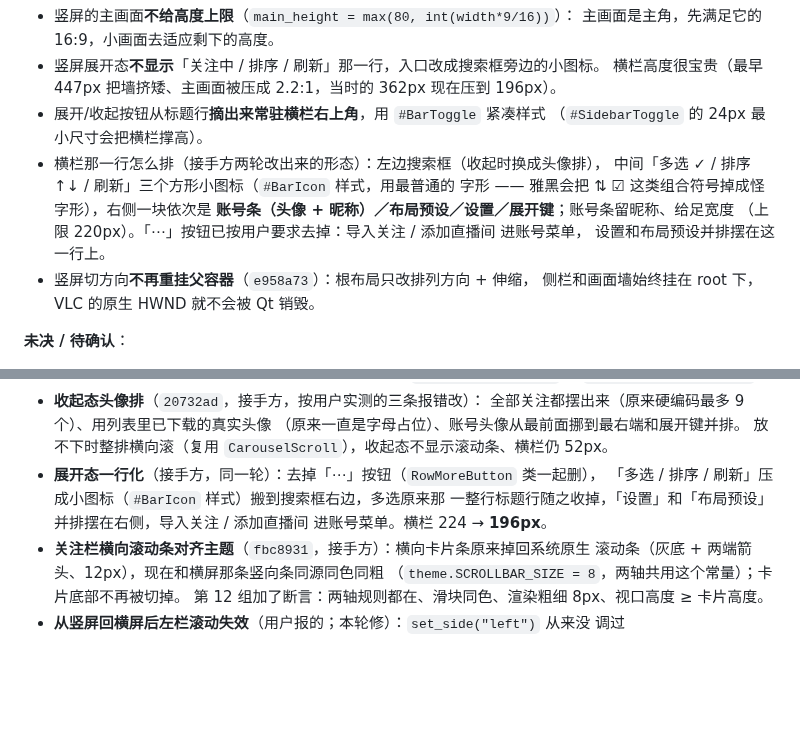
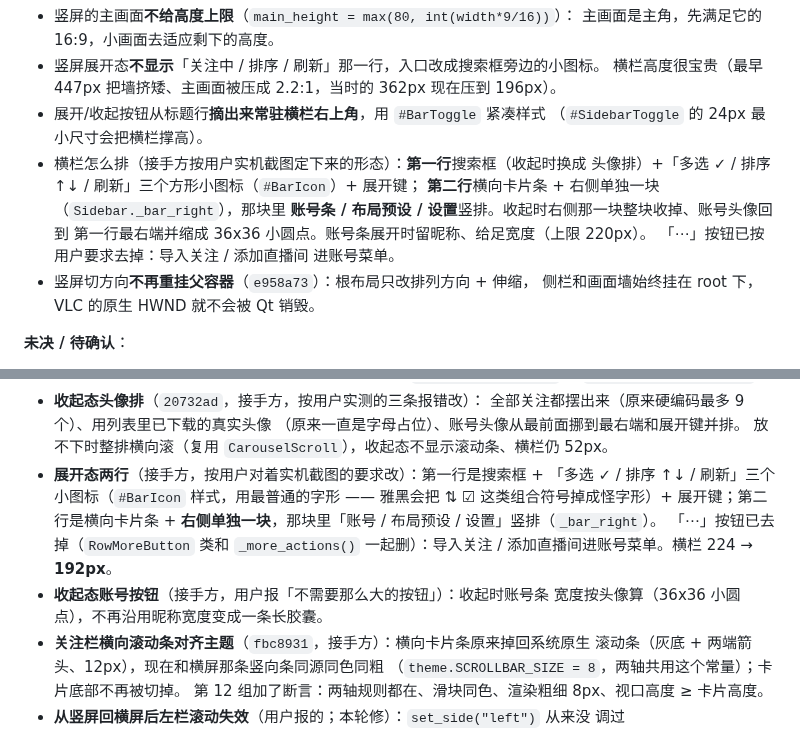
Before and after one commit to Lanpropro/DD_Monitor_CE, a Markdown page: HANDOFF-PORTRAIT.md, 2 parts joined by grey strips. Drawn GitHub-style; blank space fills up the shorter version.

Commit message:
docs: 交接材料改成两行横栏 + 收起态小圆点
- 「展开态一行化」那两条改写成最终形态：第一行搜索框 + 图标 + 展开键，
  第二行卡片条 + 右侧单独一块（账号/布局预设/设置竖排）
- 补上收起态账号按钮按头像算宽度（36x36 小圆点）这条
- 横栏高度 196 → 192px

```diff
--- a/HANDOFF-PORTRAIT.md
+++ b/HANDOFF-PORTRAIT.md
@@ -64,12 +64,12 @@
   横栏高度很宝贵（最早 447px 把墙挤矮、主画面被压成 2.2:1，当时的 362px 现在压到 196px）。
 - 展开/收起按钮从标题行**摘出来常驻横栏右上角**，用 `#BarToggle` 紧凑样式
   （`#SidebarToggle` 的 24px 最小尺寸会把横栏撑高）。
-- 横栏那一行怎么排（接手方两轮改出来的形态）：左边搜索框（收起时换成头像排），
-  中间「多选 ✓ / 排序 ↑↓ / 刷新」三个方形小图标（`#BarIcon` 样式，用最普通的
-  字形 —— 雅黑会把 ⇅ ☑ 这类组合符号掉成怪字形），右侧一块依次是
-  **账号条（头像 + 昵称）／布局预设／设置／展开键**；账号条留昵称、给足宽度
-  （上限 220px）。「⋯」按钮已按用户要求去掉：导入关注 / 添加直播间 进账号菜单，
-  设置和布局预设并排摆在这一行上。
+- 横栏怎么排（接手方按用户实机截图定下来的形态）：**第一行**搜索框（收起时换成
+  头像排）+「多选 ✓ / 排序 ↑↓ / 刷新」三个方形小图标（`#BarIcon`）+ 展开键；
+  **第二行**横向卡片条 + 右侧单独一块（`Sidebar._bar_right`），那块里
+  **账号条 / 布局预设 / 设置**竖排。收起时右侧那一块整块收掉、账号头像回到
+  第一行最右端并缩成 36x36 小圆点。账号条展开时留昵称、给足宽度（上限 220px）。
+  「⋯」按钮已按用户要求去掉：导入关注 / 添加直播间 进账号菜单。
 - 竖屏切方向**不再重挂父容器**（`e958a73`）：根布局只改排列方向 + 伸缩，
   侧栏和画面墙始终挂在 root 下，VLC 的原生 HWND 就不会被 Qt 销毁。
 
@@ -121,10 +121,14 @@
   全部关注都摆出来（原来硬编码最多 9 个）、用列表里已下载的真实头像
   （原来一直是字母占位）、账号头像从最前面挪到最右端和展开键并排。
   放不下时整排横向滚（复用 `CarouselScroll`），收起态不显示滚动条、横栏仍 52px。
-- **展开态一行化**（接手方，同一轮）：去掉「⋯」按钮（`RowMoreButton` 类一起删），
-  「多选 / 排序 / 刷新」压成小图标（`#BarIcon` 样式）搬到搜索框右边，多选原来那
-  一整行标题行随之收掉，「设置」和「布局预设」并排摆在右侧，导入关注 / 添加直播间
-  进账号菜单。横栏 224 → **196px**。
+- **展开态两行**（接手方，按用户对着实机截图的要求改）：第一行是搜索框 +
+  「多选 ✓ / 排序 ↑↓ / 刷新」三个小图标（`#BarIcon` 样式，用最普通的字形 ——
+  雅黑会把 ⇅ ☑ 这类组合符号掉成怪字形）+ 展开键；第二行是横向卡片条 +
+  **右侧单独一块**，那块里「账号 / 布局预设 / 设置」竖排（`_bar_right`）。
+  「⋯」按钮已去掉（`RowMoreButton` 类和 `_more_actions()` 一起删）：导入关注 /
+  添加直播间进账号菜单。横栏 224 → **192px**。
+- **收起态账号按钮**（接手方，用户报「不需要那么大的按钮」）：收起时账号条
+  宽度按头像算（36x36 小圆点），不再沿用昵称宽度变成一条长胶囊。
 - **关注栏横向滚动条对齐主题**（`fbc8931`，接手方）：横向卡片条原来掉回系统原生
   滚动条（灰底 + 两端箭头、12px），现在和横屏那条竖向条同源同色同粗
   （`theme.SCROLLBAR_SIZE = 8`，两轴共用这个常量）；卡片底部不再被切掉。
```
